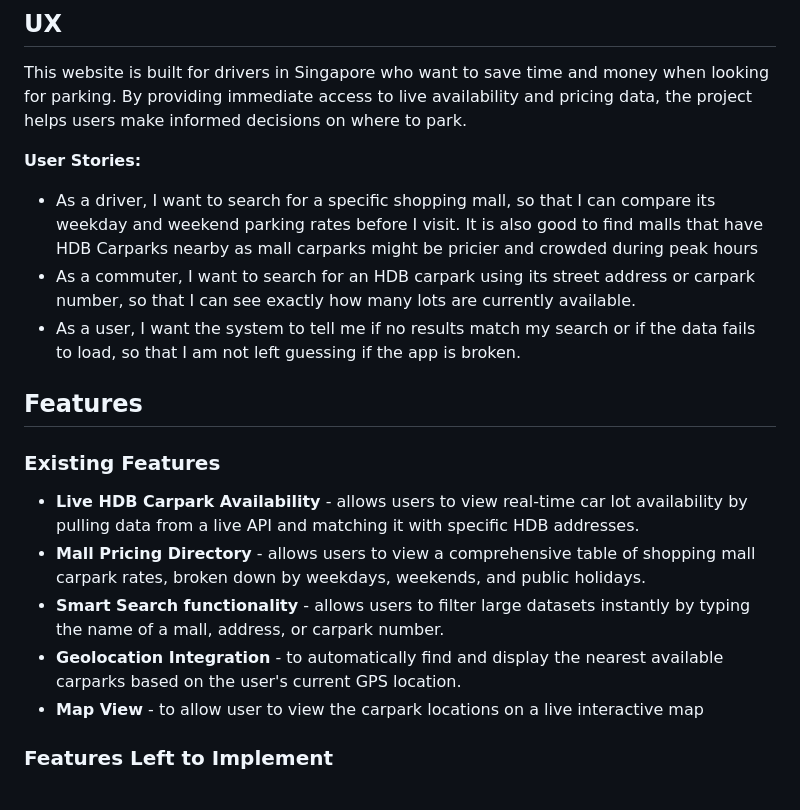
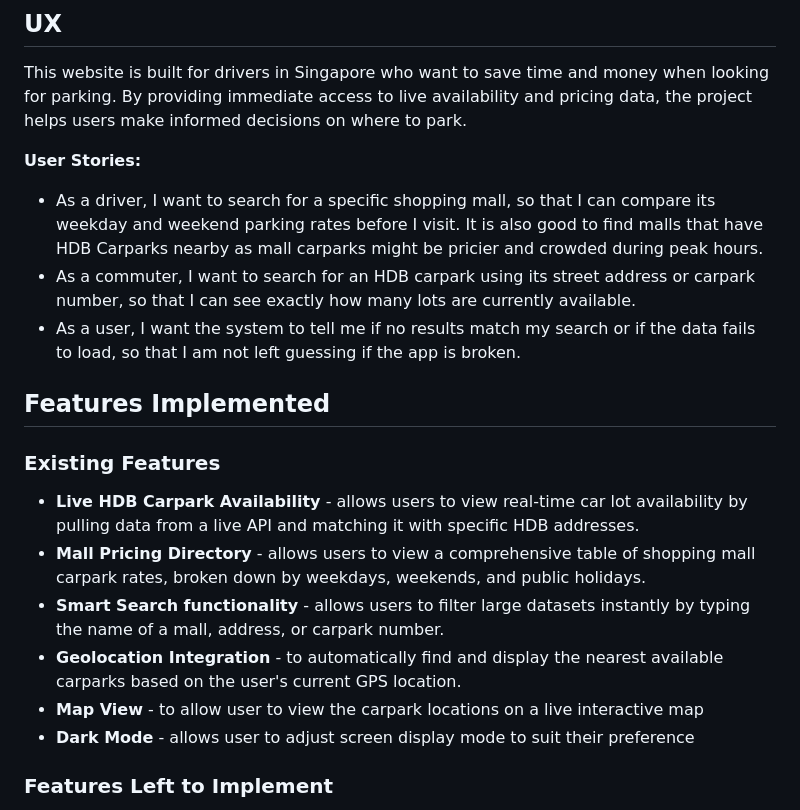
Before and after one commit to LilHorsie/SuperHorsee, a Markdown page: README (3).md, the part around the change. Drawn GitHub-style.

```diff
--- a/README (3).md
+++ b/README (3).md
@@ -9,11 +9,11 @@ Finding parking in Singapore can be stressful and expensive. This application pr
 This website is built for drivers in Singapore who want to save time and money when looking for parking. By providing immediate access to live availability and pricing data, the project helps users make informed decisions on where to park.
 
 **User Stories:**
-- As a driver, I want to search for a specific shopping mall, so that I can compare its weekday and weekend parking rates before I visit. It is also good to find malls that have HDB Carparks nearby as mall carparks might be pricier and crowded during peak hours
+- As a driver, I want to search for a specific shopping mall, so that I can compare its weekday and weekend parking rates before I visit. It is also good to find malls that have HDB Carparks nearby as mall carparks might be pricier and crowded during peak hours.
 - As a commuter, I want to search for an HDB carpark using its street address or carpark number, so that I can see exactly how many lots are currently available.
 - As a user, I want the system to tell me if no results match my search or if the data fails to load, so that I am not left guessing if the app is broken.
 
-## Features
+## Features Implemented
 
 ### Existing Features
 - **Live HDB Carpark Availability** - allows users to view real-time car lot availability by pulling data from a live API and matching it with specific HDB addresses.
@@ -21,6 +21,7 @@ This website is built for drivers in Singapore who want to save time and money w
 - **Smart Search functionality** - allows users to filter large datasets instantly by typing the name of a mall, address, or carpark number.
 - **Geolocation Integration** - to automatically find and display the nearest available carparks based on the user's current GPS location.
 - **Map View** - to allow user to view the carpark locations on a live interactive map
+- **Dark Mode** - allows user to adjust screen display mode to suit their preference
 
 ### Features Left to Implement
 - **Favorites System** - to let users bookmark specific malls or HDB carparks for quicker access in the future.
```
